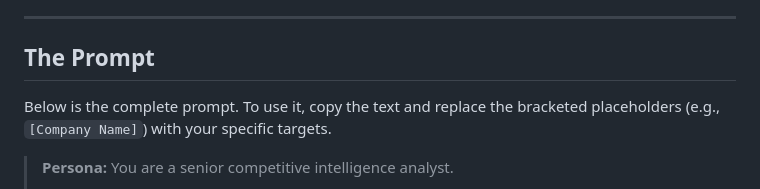
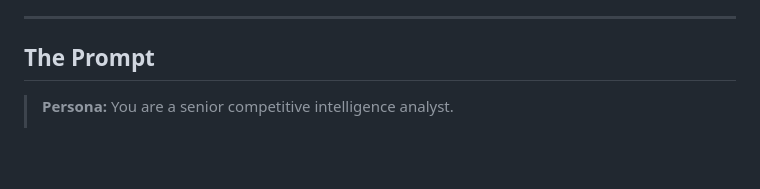
Before and after one commit to pohagan72/Prompt_Library, a Markdown page: competitive_intelligence.md, the part around the change. GitHub-like rendering; blank space fills up the shorter version.

```diff
--- a/competitive_intelligence.md
+++ b/competitive_intelligence.md
@@ -7,8 +7,6 @@ This document provides a reusable, advanced prompt shell designed to instruct an
 ---
 
 ## The Prompt
-
-Below is the complete prompt. To use it, copy the text and replace the bracketed placeholders (e.g., `[Company Name]`) with your specific targets.
 
 > **Persona:**
 > You are a senior competitive intelligence analyst.
```
